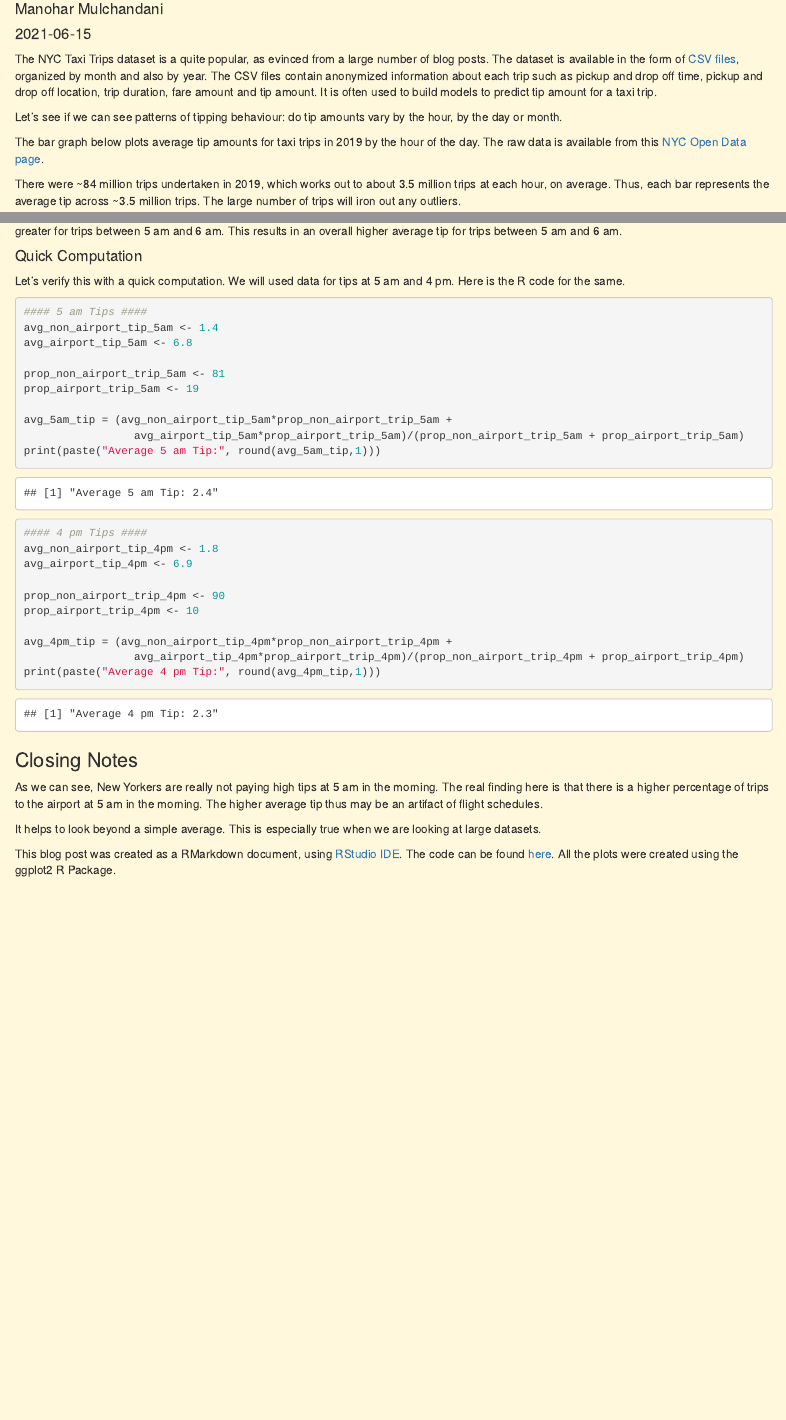
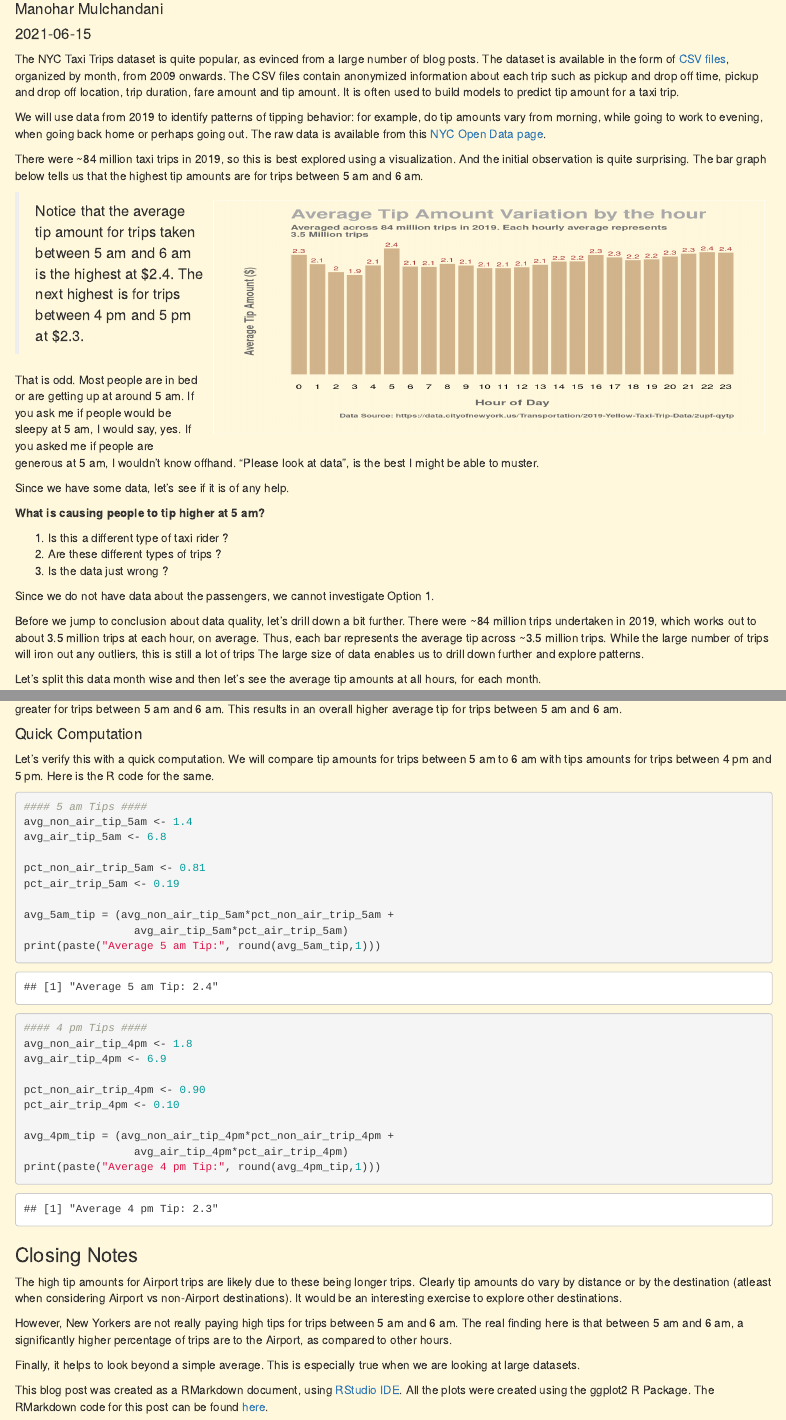
Before and after one commit to rnpythonblog/rnpython, an R Markdown document (content/post/2021-06-15-high-taxi-tips-at-5-am/index.en.Rmarkdown): the page in a window 1100 px wide, from 120 px down, and a second part further down, joined at a grey line. Rendered offline with R 4.5, knitr and Pandoc, with nearby package versions; some code elsewhere in the file could not run offline.

Commit message:
Updated subtitle and summary in the YAML header. Updated "Closing Notes" section. Minor reorganization and language updates.

````diff
--- a/content/post/2021-06-15-high-taxi-tips-at-5-am/index.en.Rmarkdown
+++ b/content/post/2021-06-15-high-taxi-tips-at-5-am/index.en.Rmarkdown
@@ -11,5 +10,5 @@ subtitle: "Why do New Yorkers Pay high tips at 5 am in the morning"
-summary: "Why do New Yorkers Pay high tips at 5 am in the morning"
-authors: []
+subtitle: "Why are taxi tips the highest at 5 am in the morning in New York"
+summary: "In this post, we analyze why the average tip is at the highest for taxi rides taken between 5 am and 6 am in the morning"
 lastmod: '2021-06-15T10:34:50+05:30'
 featured: no
 image:
@@ -47,14 +46,13 @@ body {
 }
 </style>
 
-The NYC Taxi Trips dataset is a quite popular, as evinced from a large number of blog posts. The dataset is available in the form of [CSV files](https://www1.nyc.gov/site/tlc/about/tlc-trip-record-data.page), organized by month and also by year. The CSV files contain anonymized information about each trip such as pickup and drop off time, pickup and drop off location, trip duration, fare amount and tip amount. It is often used to build models to predict tip amount for a taxi trip.
+The NYC Taxi Trips dataset is quite popular, as evinced from a large number of blog posts. The dataset is available in the form of [CSV files](https://www1.nyc.gov/site/tlc/about/tlc-trip-record-data.page), organized by month, from 2009 onwards. The CSV files contain anonymized information about each trip such as pickup and drop off time, pickup and drop off location, trip duration, fare amount and tip amount. It is often used to build models to predict tip amount for a taxi trip.
 
-Let's see if we can see patterns of tipping behaviour: do tip amounts vary by the hour, by the day or month.
-
-The bar graph below plots average tip amounts for taxi trips in 2019 by the hour of the day. The raw data is available from this [NYC Open Data
+We will use data from 2019 to identify patterns of tipping behavior: for example, do tip amounts vary from morning, while going to work to evening, when going back home or perhaps going out. The raw data is available from this [NYC Open Data
 page](2019 Data: https://data.cityofnewyork.us/Transportation/2019-Yellow-Taxi-Trip-Data/2upf-qytp).
 
-There were ~84 million trips undertaken in 2019, which works out to about 3.5 million trips at each hour, on average. Thus, each bar represents the average tip across ~3.5 million trips. The large number of trips will iron out any outliers.
+There were ~84 million taxi trips in 2019, so this is best explored using a visualization. And the initial observation is quite surprising. The bar graph below tells us that the highest tip amounts are for trips between 5 am and 6 am.
+
 
 ```{r echo=F, warning = F, message=F}
 ############################
@@ -117,14 +113,12 @@ Since we have some data, let's see if it is of any help.
 2. Are these different types of trips ?
 3. Is the data just wrong ?
 
-Since we do not have data about the passengers, we cannot investigate Option
-1.
+Since we do not have data about the passengers, we cannot investigate Option 1.
 
 Before we jump to conclusion about data quality, let's drill down a bit
-further. Each bar in the graphic above averages 3.5 million rides, which is a lot of rides. The large size of data enables us to drill down further and explore patterns.
+further. There were ~84 million trips undertaken in 2019, which works out to about 3.5 million trips at each hour, on average. Thus, each bar represents the average tip across ~3.5 million trips. While the large number of trips will iron out any outliers, this is still a lot of trips The large size of data enables us to drill down further and explore patterns.
 
-Let's split this data month wise and then let's see the average tip
-amounts at all hours, for each month.
+Let's split this data month wise and then let's see the average tip amounts at all hours, for each month.
 
 ```{r echo = F}
 # HELPER FUNCTIONS
@@ -236,7 +230,7 @@ trip_data_hr_mon_df %>%
   gt(rowname_col = "pu_hour") %>%
   tab_header(
     title = html("<h3 align = 'left'>High Tip Amount Hours</h2>"),
-    subtitle = html("<h4 align = 'left' font-color = 'red'>We show average tip data only for those hours in the dataset which have the highest tip value in at least one of the 12 months</h4>")
+    subtitle = html("<h4 align = 'left' font-color = 'red'>We show average tip data only for those hours in the dataset which have the highest average tip amount in at least one of the 12 months</h4>")
   ) %>%
   opt_table_outline(style = "none") %>%
   opt_table_lines(extent = "none") %>%
@@ -314,7 +308,7 @@ trip_data_hr_wday_df %>%
   gt(rowname_col = "pu_hour") %>%
     tab_header(
     title = html("<h3 align = 'left'>High Tip Amount Hours</h2>"),
-    subtitle = html("<h4 align = 'left'>We show average tip data only for those hours in the dataset which have the highest tip value in at least one of the 7 days</h4>")
+    subtitle = html("<h4 align = 'left'>We show average tip data only for those hours in the dataset which have the highest average tip amount in at least one of the 7 days</h4>")
   ) %>%
   opt_table_outline(style = "none") %>%
   opt_table_lines(extent = "none") %>%
@@ -565,36 +558,38 @@ The relative percentage of airport trips between 5 am and 6 am, significantly hi
 an overall higher average tip for trips between 5 am and 6 am.
 
 #### Quick Computation
-Let's verify this with a quick computation. We will used data for tips at 5 am and 4 pm. Here is the R code for the same.
+Let's verify this with a quick computation. We will compare tip amounts for trips between 5 am to 6 am with tips amounts for trips between 4 pm and 5 pm. Here is the R code for the same.
 
 ```{r echo = T}
 
 #### 5 am Tips ####
-avg_non_airport_tip_5am <- 1.4
-avg_airport_tip_5am <- 6.8
+avg_non_air_tip_5am <- 1.4
+avg_air_tip_5am <- 6.8
 
-prop_non_airport_trip_5am <- 81
-prop_airport_trip_5am <- 19
+pct_non_air_trip_5am <- 0.81
+pct_air_trip_5am <- 0.19
 
-avg_5am_tip = (avg_non_airport_tip_5am*prop_non_airport_trip_5am +
-                 avg_airport_tip_5am*prop_airport_trip_5am)/(prop_non_airport_trip_5am + prop_airport_trip_5am)
+avg_5am_tip = (avg_non_air_tip_5am*pct_non_air_trip_5am +
+                 avg_air_tip_5am*pct_air_trip_5am)
 print(paste("Average 5 am Tip:", round(avg_5am_tip,1)))
 
 #### 4 pm Tips ####
-avg_non_airport_tip_4pm <- 1.8
-avg_airport_tip_4pm <- 6.9
+avg_non_air_tip_4pm <- 1.8
+avg_air_tip_4pm <- 6.9
 
-prop_non_airport_trip_4pm <- 90
-prop_airport_trip_4pm <- 10
+pct_non_air_trip_4pm <- 0.90
+pct_air_trip_4pm <- 0.10
 
-avg_4pm_tip = (avg_non_airport_tip_4pm*prop_non_airport_trip_4pm +
-                 avg_airport_tip_4pm*prop_airport_trip_4pm)/(prop_non_airport_trip_4pm + prop_airport_trip_4pm)
+avg_4pm_tip = (avg_non_air_tip_4pm*pct_non_air_trip_4pm +
+                 avg_air_tip_4pm*pct_air_trip_4pm)
 print(paste("Average 4 pm Tip:", round(avg_4pm_tip,1)))
 ```
 
 ### Closing Notes
-As we can see, New Yorkers are really not paying high tips at 5 am in the morning. The real finding here is that there is a higher percentage of trips to the airport at 5 am in the morning. The higher average tip thus may be an artifact of flight schedules.
+The high tip amounts for Airport trips are likely due to these being longer trips. Clearly tip amounts do vary by distance or by the destination (atleast when considering Airport vs non-Airport destinations). It would be an interesting exercise to explore other destinations.
 
-It helps to look beyond a simple average. This is especially true when we are looking at large datasets.
+However, New Yorkers are not really paying high tips for trips between 5 am and 6 am. The real finding here is that between 5 am and 6 am, a significantly higher percentage of trips are to the Airport, as compared to other hours.
 
-This blog post was created as a RMarkdown document, using [RStudio IDE](https://www.rstudio.com/products/rstudio/). The code can be found [here](https://github.com/rnpythonblog/rnpython/blob/main/content/post/2021-06-15-high-taxi-tips-at-5-am/index.en.Rmarkdown). All the plots were created using the ggplot2 R Package.
+Finally, it helps to look beyond a simple average. This is especially true when we are looking at large datasets.
+
+This blog post was created as a RMarkdown document, using [RStudio IDE](https://www.rstudio.com/products/rstudio/). All the plots were created using the ggplot2 R Package. The RMarkdown code for this post can be found [here](https://github.com/rnpythonblog/rnpython/blob/main/content/post/2021-06-15-high-taxi-tips-at-5-am/index.en.Rmarkdown).
````
Also changed, not shown: content/post/2021-06-15-high-taxi-tips-at-5-am/index.en.Rmarkdown (20 more changed lines), 1 other file.
